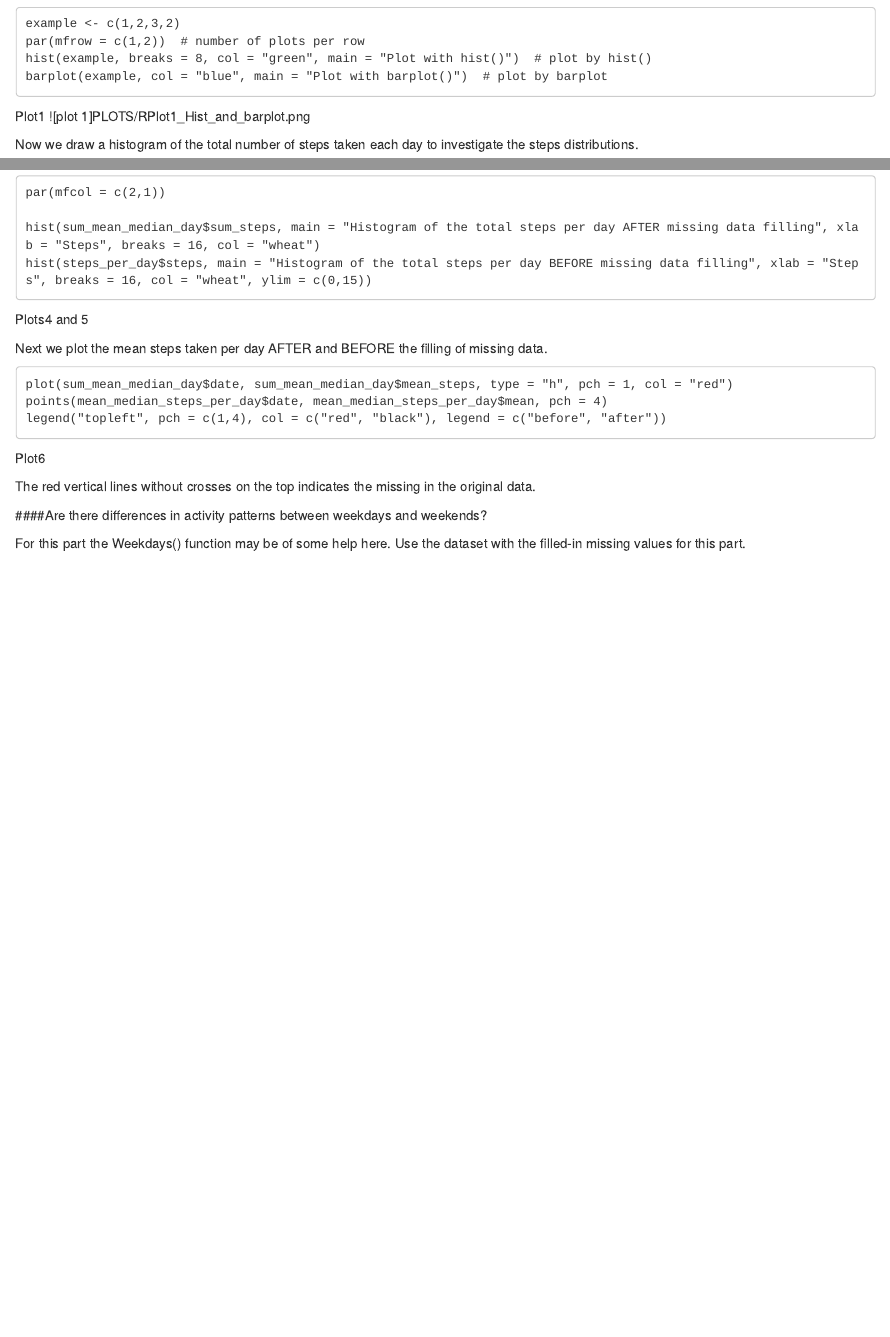
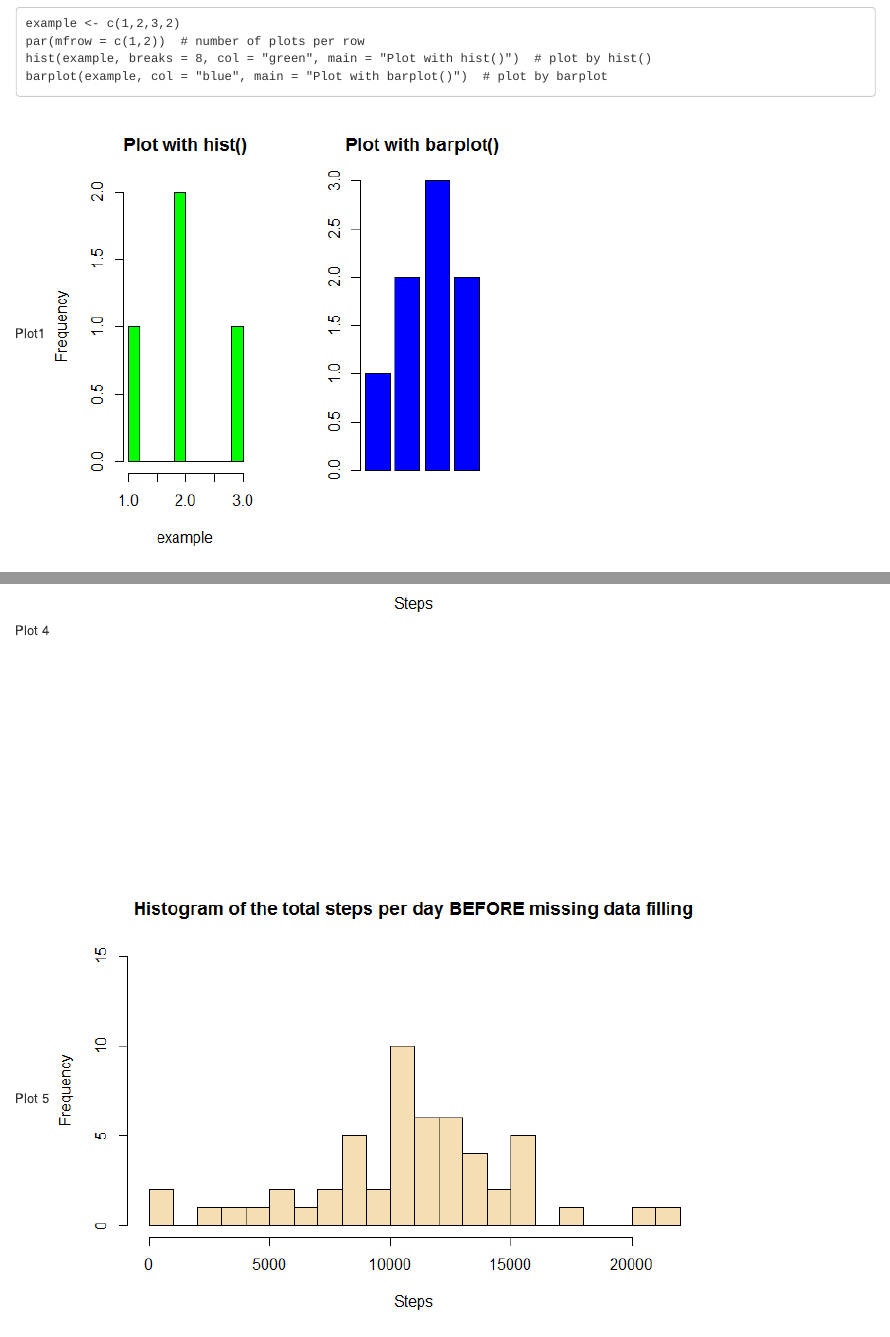
Before and after one commit to smkmohan/reproducible-research, an R Markdown document (Reproducible Research week2 Project.Rmd): the page in a window 1100 px wide, from 1210 px down, and a second part further down, joined at a grey line. Rendered offline with R 4.5, knitr and Pandoc, with nearby package versions.

Commit message:
Update Reproducible Research week2 Project.Rmd
Updated with Plot graph png images

````diff
--- a/Reproducible Research week2 Project.Rmd
+++ b/Reproducible Research week2 Project.Rmd
@@ -362,7 +364,12 @@ hist(sum_mean_median_day$sum_steps, main = "Histogram of the total steps per day
 hist(steps_per_day$steps, main = "Histogram of the total steps per day BEFORE missing data filling", xlab = "Steps", breaks = 16, col = "wheat", ylim = c(0,15))
 ```
 
-Plots4 and 5
+Plot 4
+![plot 4](PLOTS/Rplot4_Steps_After_missing.png)
+
+Plot 5
+![plot 5](PLOTS/Rplot5_Steps_before_missing.png)
+
 
 Next we plot the mean steps taken per day AFTER and BEFORE the filling of missing data.
 
````
Also changed, not shown: Reproducible Research week2 Project.Rmd (8 more changed lines).
